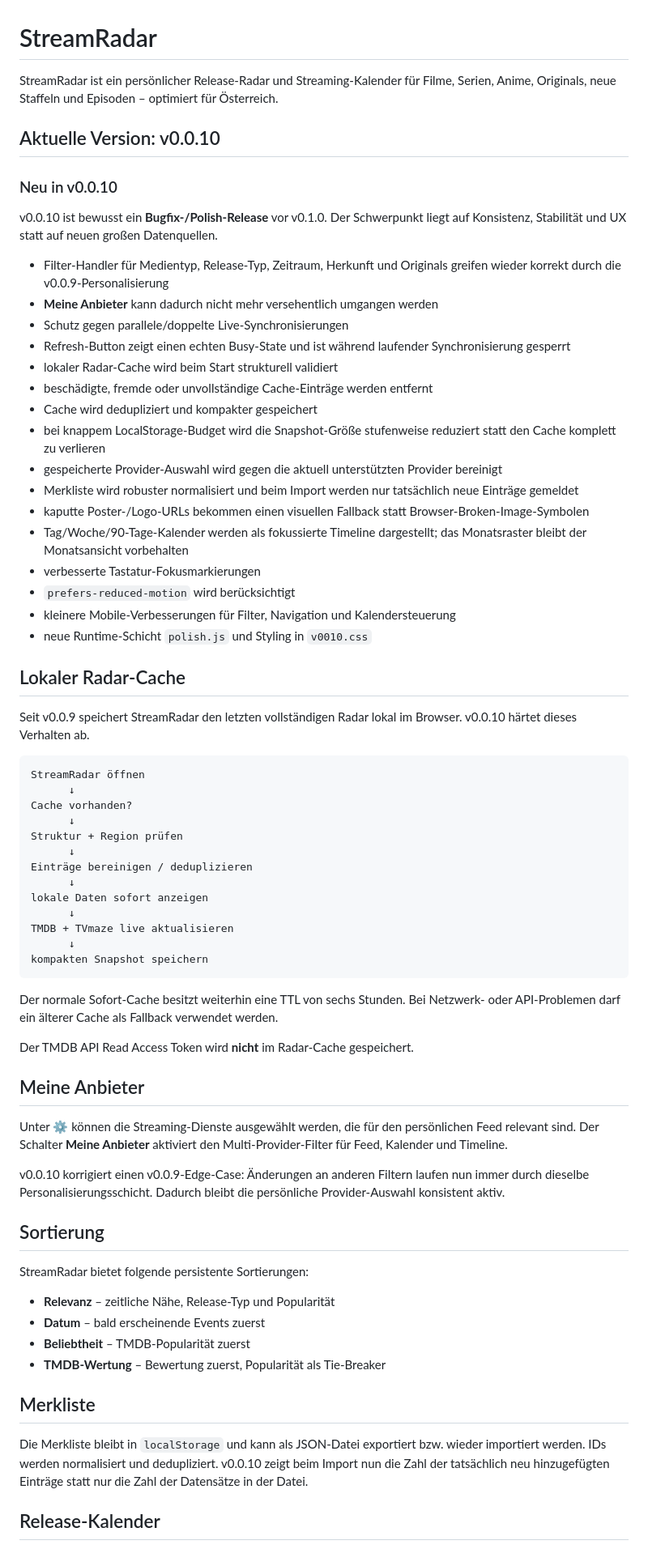
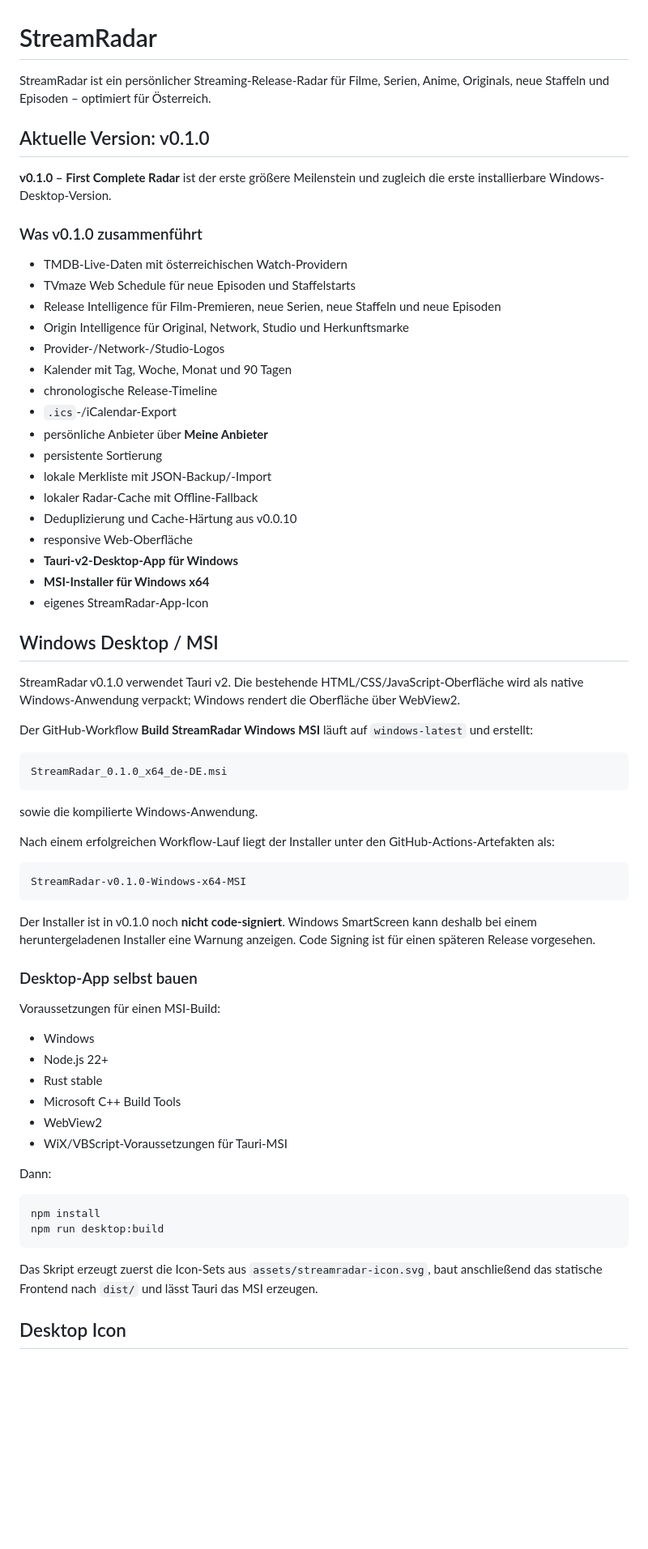
Before and after one commit to Homiiboy/StreamRadar, a Markdown page: README.md, the part around one of its changes. Shown at 81% size. Drawn GitHub-style; blank space fills up the shorter version.

Commit message:
docs: document StreamRadar v0.1.0 desktop milestone

````diff
--- a/README.md
+++ b/README.md
@@ -1,72 +1,70 @@
 # StreamRadar
 
-StreamRadar ist ein persönlicher Release-Radar und Streaming-Kalender für Filme, Serien, Anime, Originals, neue Staffeln und Episoden – optimiert für Österreich.
+StreamRadar ist ein persönlicher Streaming-Release-Radar für Filme, Serien, Anime, Originals, neue Staffeln und Episoden – optimiert für Österreich.
 
-## Aktuelle Version: v0.0.10
+## Aktuelle Version: v0.1.0
 
-### Neu in v0.0.10
+**v0.1.0 – First Complete Radar** ist der erste größere Meilenstein und zugleich die erste installierbare Windows-Desktop-Version.
 
-v0.0.10 ist bewusst ein **Bugfix-/Polish-Release** vor v0.1.0. Der Schwerpunkt liegt auf Konsistenz, Stabilität und UX statt auf neuen großen Datenquellen.
+### Was v0.1.0 zusammenführt
 
-- Filter-Handler für Medientyp, Release-Typ, Zeitraum, Herkunft und Originals greifen wieder korrekt durch die v0.0.9-Personalisierung
-- **Meine Anbieter** kann dadurch nicht mehr versehentlich umgangen werden
-- Schutz gegen parallele/doppelte Live-Synchronisierungen
-- Refresh-Button zeigt einen echten Busy-State und ist während laufender Synchronisierung gesperrt
-- lokaler Radar-Cache wird beim Start strukturell validiert
-- beschädigte, fremde oder unvollständige Cache-Einträge werden entfernt
-- Cache wird dedupliziert und kompakter gespeichert
-- bei knappem LocalStorage-Budget wird die Snapshot-Größe stufenweise reduziert statt den Cache komplett zu verlieren
-- gespeicherte Provider-Auswahl wird gegen die aktuell unterstützten Provider bereinigt
-- Merkliste wird robuster normalisiert und beim Import werden nur tatsächlich neue Einträge gemeldet
-- kaputte Poster-/Logo-URLs bekommen einen visuellen Fallback statt Browser-Broken-Image-Symbolen
-- Tag/Woche/90-Tage-Kalender werden als fokussierte Timeline dargestellt; das Monatsraster bleibt der Monatsansicht vorbehalten
-- verbesserte Tastatur-Fokusmarkierungen
-- `prefers-reduced-motion` wird berücksichtigt
-- kleinere Mobile-Verbesserungen für Filter, Navigation und Kalendersteuerung
-- neue Runtime-Schicht `polish.js` und Styling in `v0010.css`
+- TMDB-Live-Daten mit österreichischen Watch-Providern
+- TVmaze Web Schedule für neue Episoden und Staffelstarts
+- Release Intelligence für Film-Premieren, neue Serien, neue Staffeln und neue Episoden
+- Origin Intelligence für Original, Network, Studio und Herkunftsmarke
+- Provider-/Network-/Studio-Logos
+- Kalender mit Tag, Woche, Monat und 90 Tagen
+- chronologische Release-Timeline
+- `.ics`-/iCalendar-Export
+- persönliche Anbieter über **Meine Anbieter**
+- persistente Sortierung
+- lokale Merkliste mit JSON-Backup/-Import
+- lokaler Radar-Cache mit Offline-Fallback
+- Deduplizierung und Cache-Härtung aus v0.0.10
+- responsive Web-Oberfläche
+- **Tauri-v2-Desktop-App für Windows**
+- **MSI-Installer für Windows x64**
+- eigenes StreamRadar-App-Icon
 
-## Lokaler Radar-Cache
+## Windows Desktop / MSI
 
-Seit v0.0.9 speichert StreamRadar den letzten vollständigen Radar lokal im Browser. v0.0.10 härtet dieses Verhalten ab.
+StreamRadar v0.1.0 verwendet Tauri v2. Die bestehende HTML/CSS/JavaScript-Oberfläche wird als native Windows-Anwendung verpackt; Windows rendert die Oberfläche über WebView2.
+
+Der GitHub-Workflow **Build StreamRadar Windows MSI** läuft auf `windows-latest` und erstellt:
 
 ```text
-StreamRadar öffnen
-      ↓
-Cache vorhanden?
-      ↓
-Struktur + Region prüfen
-      ↓
-Einträge bereinigen / deduplizieren
-      ↓
-lokale Daten sofort anzeigen
-      ↓
-TMDB + TVmaze live aktualisieren
-      ↓
-kompakten Snapshot speichern
+StreamRadar_0.1.0_x64_de-DE.msi
 ```
 
-Der normale Sofort-Cache besitzt weiterhin eine TTL von sechs Stunden. Bei Netzwerk- oder API-Problemen darf ein älterer Cache als Fallback verwendet werden.
+sowie die kompilierte Windows-Anwendung.
 
-Der TMDB API Read Access Token wird **nicht** im Radar-Cache gespeichert.
+Nach einem erfolgreichen Workflow-Lauf liegt der Installer unter den GitHub-Actions-Artefakten als:
 
-## Meine Anbieter
+```text
+StreamRadar-v0.1.0-Windows-x64-MSI
+```
 
-Unter ⚙ können die Streaming-Dienste ausgewählt werden, die für den persönlichen Feed relevant sind. Der Schalter **Meine Anbieter** aktiviert den Multi-Provider-Filter für Feed, Kalender und Timeline.
+Der Installer ist in v0.1.0 noch **nicht code-signiert**. Windows SmartScreen kann deshalb bei einem heruntergeladenen Installer eine Warnung anzeigen. Code Signing ist für einen späteren Release vorgesehen.
 
-v0.0.10 korrigiert einen v0.0.9-Edge-Case: Änderungen an anderen Filtern laufen nun immer durch dieselbe Personalisierungsschicht. Dadurch bleibt die persönliche Provider-Auswahl konsistent aktiv.
+### Desktop-App selbst bauen
 
-## Sortierung
+Voraussetzungen für einen MSI-Build:
 
-StreamRadar bietet folgende persistente Sortierungen:
+- Windows
+- Node.js 22+
+- Rust stable
+- Microsoft C++ Build Tools
+- WebView2
+- WiX/VBScript-Voraussetzungen für Tauri-MSI
 
-- **Relevanz** – zeitliche Nähe, Release-Typ und Popularität
-- **Datum** – bald erscheinende Events zuerst
-- **Beliebtheit** – TMDB-Popularität zuerst
-- **TMDB-Wertung** – Bewertung zuerst, Popularität als Tie-Breaker
+Dann:
 
-## Merkliste
+```bash
+npm install
+npm run desktop:build
+```
 
-Die Merkliste bleibt in `localStorage` und kann als JSON-Datei exportiert bzw. wieder importiert werden. IDs werden normalisiert und dedupliziert. v0.0.10 zeigt beim Import nun die Zahl der tatsächlich neu hinzugefügten Einträge statt nur die Zahl der Datensätze in der Datei.
+Das Skript erzeugt zuerst die Icon-Sets aus `assets/streamradar-icon.svg`, baut anschließend das statische Frontend nach `dist/` und lässt Tauri das MSI erzeugen.
 
-## Release-Kalender
+## Desktop Icon
 
````
Also changed, not shown: other parts of README.md (+91 -66 lines).
